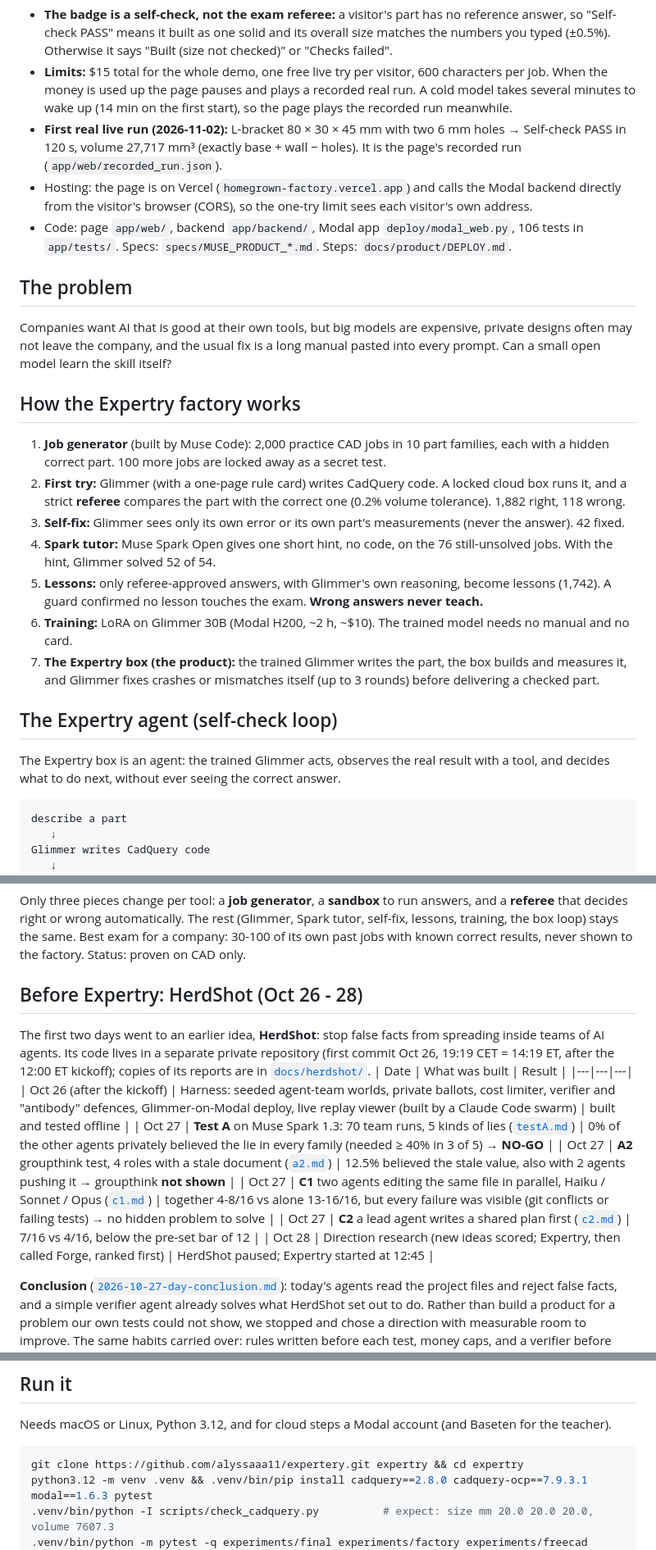
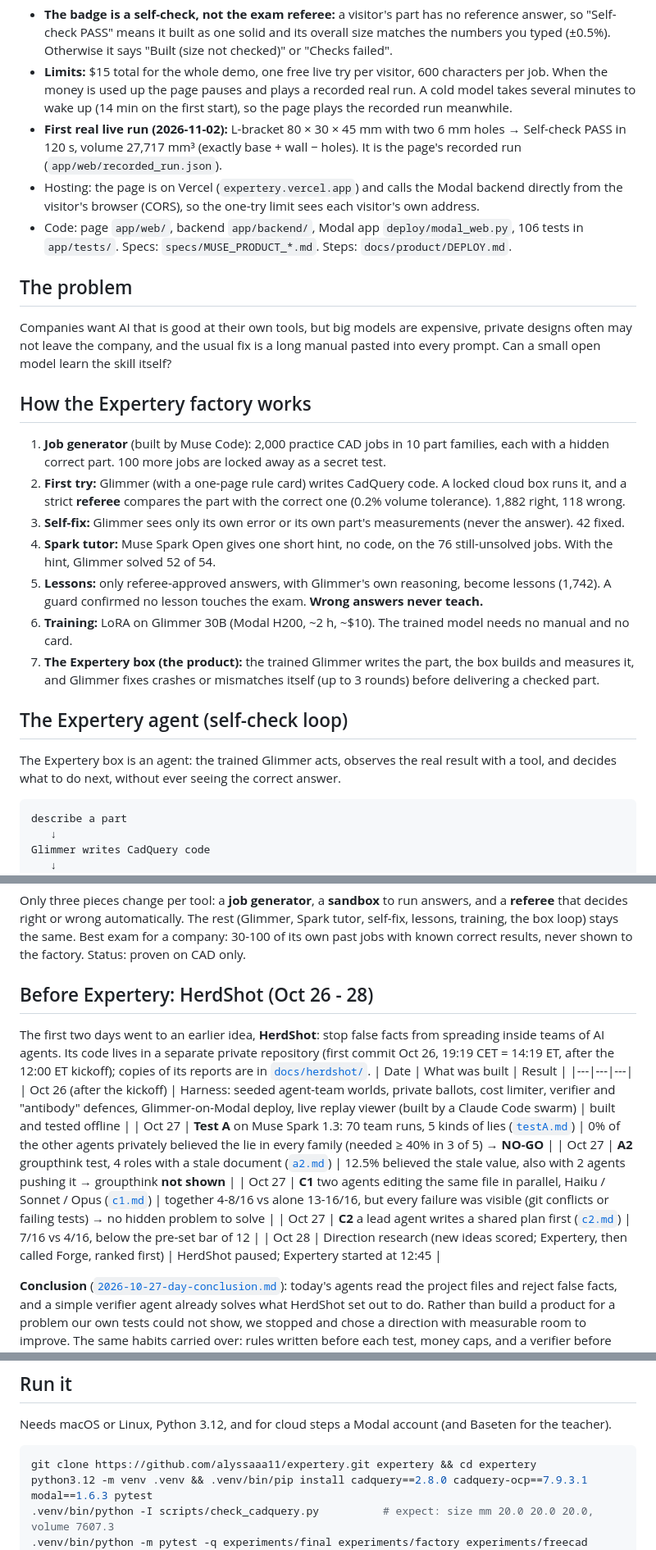
Before and after one commit to alyssaaa11/expertery, a Markdown page: README.md, 3 parts joined by grey strips. Shown at 82% size. Drawn GitHub-style.

````diff
--- a/README.md
+++ b/README.md
@@ -29,7 +29,7 @@ You get a 3D view, the measurements, the code and STEP/STL files.
   first start), so the page plays the recorded run meanwhile.
 - **First real live run (2026-11-02):** L-bracket 80 × 30 × 45 mm with two 6 mm holes → Self-check PASS in 120 s,
   volume 27,717 mm³ (exactly base + wall − holes). It is the page's recorded run (`app/web/recorded_run.json`).
-- Hosting: the page is on Vercel (`homegrown-factory.vercel.app`) and calls the Modal backend directly from the
+- Hosting: the page is on Vercel (`expertery.vercel.app`) and calls the Modal backend directly from the
   visitor's browser (CORS), so the one-try limit sees each visitor's own address.
 - Code: page `app/web/`, backend `app/backend/`, Modal app `deploy/modal_web.py`, 106 tests in `app/tests/`. Specs:
   `specs/MUSE_PRODUCT_*.md`. Steps: `docs/product/DEPLOY.md`.
@@ -38,7 +38,7 @@ You get a 3D view, the measurements, the code and STEP/STL files.
 Companies want AI that is good at their own tools, but big models are expensive, private designs often may not leave
 the company, and the usual fix is a long manual pasted into every prompt. Can a small open model learn the skill itself?
 
-## How the Expertry factory works
+## How the Expertery factory works
 1. **Job generator** (built by Muse Code): 2,000 practice CAD jobs in 10 part families, each with a hidden correct part.
    100 more jobs are locked away as a secret test.
 2. **First try:** Glimmer (with a one-page rule card) writes CadQuery code. A locked cloud box runs it, and a strict
@@ -49,11 +49,11 @@ the company, and the usual fix is a long manual pasted into every prompt. Can a
 5. **Lessons:** only referee-approved answers, with Glimmer's own reasoning, become lessons (1,742). A guard confirmed
    no lesson touches the exam. **Wrong answers never teach.**
 6. **Training:** LoRA on Glimmer 30B (Modal H200, ~2 h, ~$10). The trained model needs no manual and no card.
-7. **The Expertry box (the product):** the trained Glimmer writes the part, the box builds and measures it, and
+7. **The Expertery box (the product):** the trained Glimmer writes the part, the box builds and measures it, and
    Glimmer fixes crashes or mismatches itself (up to 3 rounds) before delivering a checked part.
 
-## The Expertry agent (self-check loop)
-The Expertry box is an agent: the trained Glimmer acts, observes the real result with a tool, and decides what to do
+## The Expertery agent (self-check loop)
+The Expertery box is an agent: the trained Glimmer acts, observes the real result with a tool, and decides what to do
 next, without ever seeing the correct answer.
 ```
 describe a part
@@ -114,7 +114,7 @@ right or wrong automatically. The rest (Glimmer, Spark tutor, self-fix, lessons,
 same. Best exam for a company: 30-100 of its own past jobs with known correct results, never shown to the factory.
 Status: proven on CAD only.
 
-## Before Expertry: HerdShot (Oct 26 - 28)
+## Before Expertery: HerdShot (Oct 26 - 28)
 The first two days went to an earlier idea, **HerdShot**: stop false facts from spreading inside teams of AI agents.
 Its code lives in a separate private repository (first commit Oct 26, 19:19 CET = 14:19 ET, after the 12:00 ET kickoff); copies of its reports are in
 [`docs/herdshot/`](docs/herdshot/).
@@ -125,7 +125,7 @@ Its code lives in a separate private repository (first commit Oct 26, 19:19 CET
 | Oct 27 | **A2** groupthink test, 4 roles with a stale document ([`a2.md`](docs/herdshot/a2.md)) | 12.5% believed the stale value, also with 2 agents pushing it → groupthink **not shown** |
 | Oct 27 | **C1** two agents editing the same file in parallel, Haiku / Sonnet / Opus ([`c1.md`](docs/herdshot/c1.md)) | together 4-8/16 vs alone 13-16/16, but every failure was visible (git conflicts or failing tests) → no hidden problem to solve |
 | Oct 27 | **C2** a lead agent writes a shared plan first ([`c2.md`](docs/herdshot/c2.md)) | 7/16 vs 4/16, below the pre-set bar of 12 |
-| Oct 28 | Direction research (new ideas scored; Expertry, then called Forge, ranked first) | HerdShot paused; Expertry started at 12:45 |
+| Oct 28 | Direction research (new ideas scored; Expertery, then called Forge, ranked first) | HerdShot paused; Expertery started at 12:45 |
 
 **Conclusion** ([`2026-10-27-day-conclusion.md`](docs/herdshot/2026-10-27-day-conclusion.md)): today's agents read the
 project files and reject false facts, and a simple verifier agent already solves what HerdShot set out to do. Rather
@@ -222,7 +222,7 @@ as proof of when each part was built.
 ## Run it
 Needs macOS or Linux, Python 3.12, and for cloud steps a Modal account (and Baseten for the teacher).
 ```bash
-git clone https://github.com/alyssaaa11/expertery.git expertry && cd expertry
+git clone https://github.com/alyssaaa11/expertery.git expertery && cd expertery
 python3.12 -m venv .venv && .venv/bin/pip install cadquery==2.8.0 cadquery-ocp==7.9.3.1 modal==1.6.3 pytest
 .venv/bin/python -I scripts/check_cadquery.py          # expect: size mm 20.0 20.0 20.0, volume 7607.3
 .venv/bin/python -m pytest -q experiments/final experiments/factory experiments/freecad experiments/train experiments/common
````
Also changed, not shown: other parts of README.md (+13 -13 lines), docs/product/DEPLOY.md (+7 -2 lines), docs/video/video-creator-prompt-2026-11-03.md (added, +30 -0 lines), docs/video/expertery-factory-diagram.png (added), docs/video/expertry-factory-diagram.png (deleted), 7 other files.
